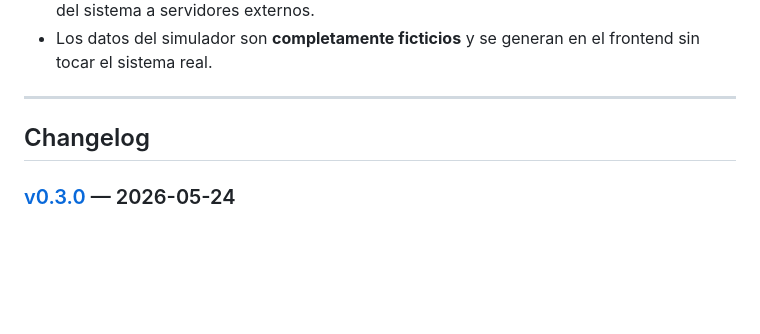
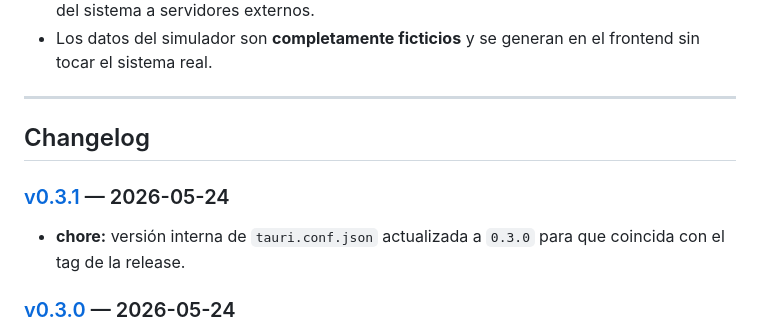
Before and after one commit to yeagob556/esticc, a Markdown page: README.md, the part around the change. Rendered like a GitHub page; blank space fills up the shorter version.

Commit message:
docs: añadir v0.3.1 al changelog del README
Co-Authored-By: Claude Sonnet 4.6 <noreply@anthropic.com>

```diff
--- a/README.md
+++ b/README.md
@@ -280,6 +280,9 @@ La lista se limita a las **100 entradas más recientes** (política FIFO). Para
 
 ## Changelog
 
+### [v0.3.1](https://github.com/yeagob556/esticc/releases/tag/v0.3.1) — 2026-05-24
+- **chore:** versión interna de `tauri.conf.json` actualizada a `0.3.0` para que coincida con el tag de la release.
+
 ### [v0.3.0](https://github.com/yeagob556/esticc/releases/tag/v0.3.0) — 2026-05-24
 - **fix:** suprimida la ventana de consola (terminal negra) que aparecía al iniciar ESTICC. El sidecar `backend.exe` ahora se lanza con el flag `CREATE_NO_WINDOW` de la API Win32.
 
```
